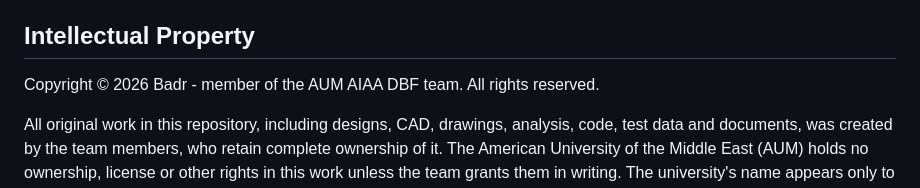
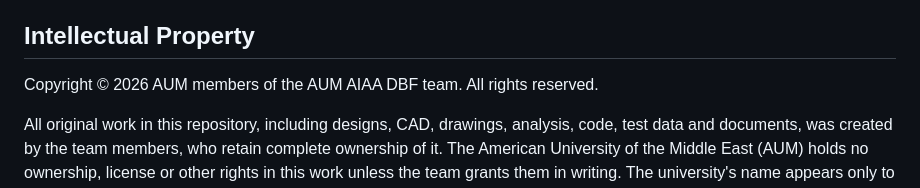
Before and after one commit to Badr-0b/AIAA_DBF_2027, a Markdown page: README.md, the part around the change. Drawn GitHub-style.

Commit message:
Update copyright notice in README.md

```diff
--- a/README.md
+++ b/README.md
@@ -34,7 +34,7 @@ TODO.md                     Team task list
 Every written document uses the design system in [`design-system/`](design-system/), so each new document starts from `dbfdoc.cls`. Toolchain: MiKTeX (XeLaTeX), Python 3 with matplotlib, and Git Bash.
 
 ## Intellectual Property
-Copyright © 2026 Badr - member of the AUM AIAA DBF team. All rights reserved.
+Copyright © 2026 AUM members of the AUM AIAA DBF team. All rights reserved.
 
 All original work in this repository, including designs, CAD, drawings, analysis, code, test data and documents, was created by the team members, who retain complete ownership of it. The American University of the Middle East (AUM) holds no ownership, license or other rights in this work unless the team grants them in writing. The university's name appears only to identify the team's academic affiliation, as the competition rules require, and does not transfer any rights.
 
```
